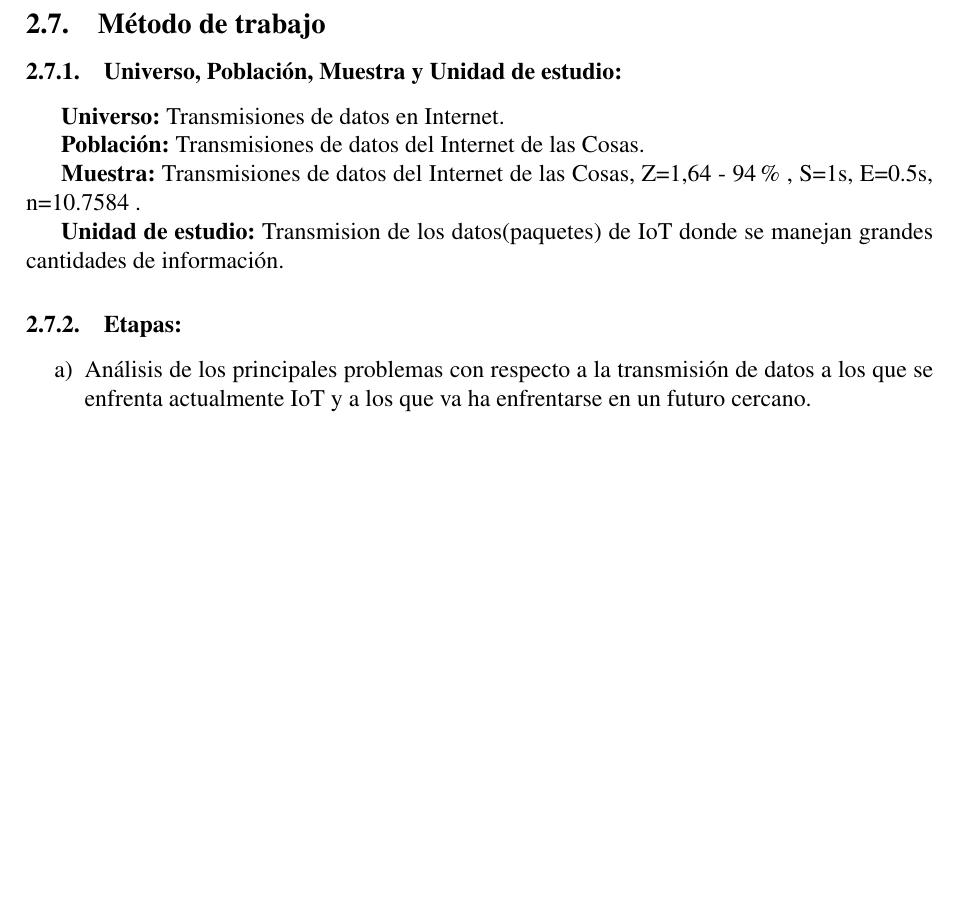
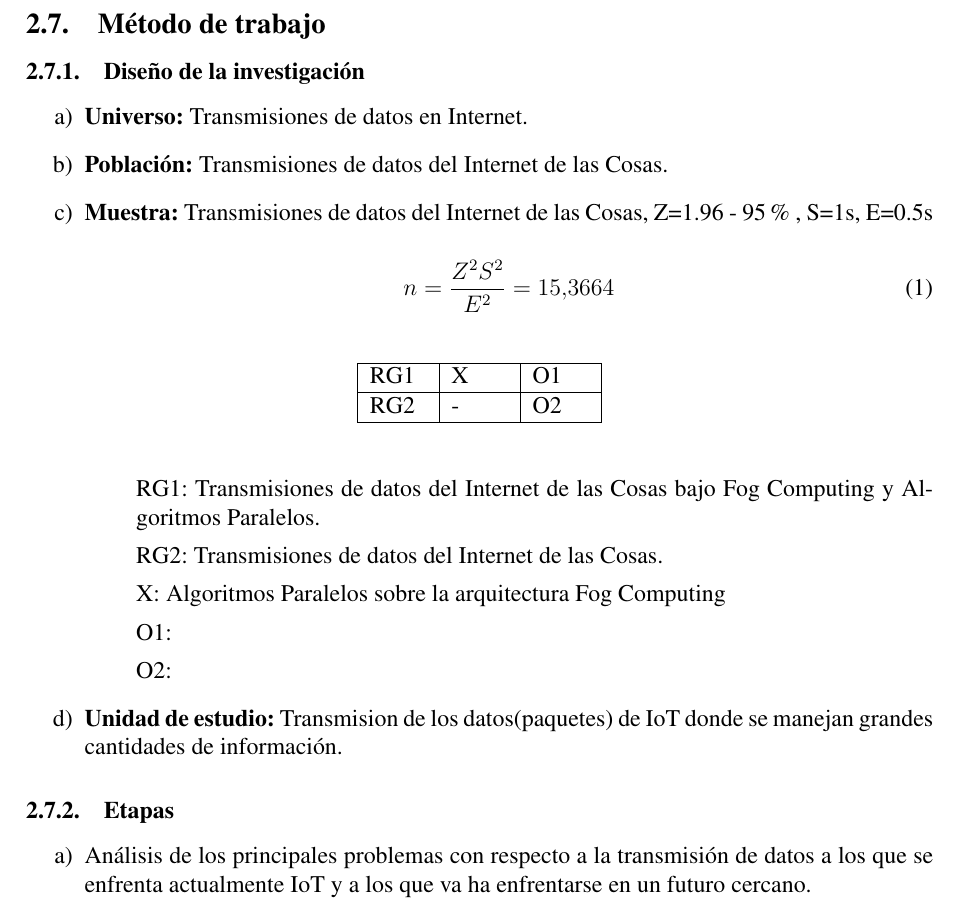
Before and after one commit to Hawk18/FogParallelAlgorithms, a LaTeX document (main.tex, which reads plan.tex): part of page 16 of 17 before the commit and part of page 16 of 18 after it, cut so that both start at the same text, the shorter picture padded with empty space. Compiled offline with pdfLaTeX.

Commit message:
Diseño Exp

```diff
--- a/plan.tex
+++ b/plan.tex
@@ -110,12 +110,49 @@
                 \item[d)] Comprobar que los algoritmos paralelos permiten disminuir la latencia.
             \end{enumerate}
     \subsection{Método de trabajo}
-            \subsubsection{Universo, Población, Muestra y Unidad de estudio:}
-                {\bf Universo:} Transmisiones de datos en Internet.\par
-                {\bf Población:} Transmisiones de datos del Internet de las Cosas.\par
-                {\bf Muestra:} Transmisiones de datos del Internet de las Cosas, Z=1,64 - 94\% , S=1s, E=0.5s, n=10.7584 .\par
-                {\bf Unidad de estudio:} Transmision de los datos(paquetes) de IoT donde se manejan grandes cantidades de información.
-            \subsubsection{Etapas:}
+            \subsubsection{Diseño de la investigación}
+                \begin{enumerate}
+                    \item[a)]{\bf Universo:} Transmisiones de datos en Internet.\par
+                    \item[b)]{\bf Población:} Transmisiones de datos del Internet de las Cosas.\par
+                    \item[c)]{\bf Muestra:} Transmisiones de datos del Internet de las Cosas, Z=1.96 - 95\% , S=1s, E=0.5s\par
+                        \begin{equation}\label{eq:ej}
+                            n = \frac{Z^{2}S^{2}}{E^{2}} = 15.3664
+                        \end{equation}
+                        \begin{table}[h!]
+                            \centering
+                            \begin{tabular}{|p{1cm}|p{1cm}|p{1cm}|} \hline
+
+                            %%%%%%%%    FILA 1   %%%%%%%
+                            % COLUMNA 1 %
+                            RG1 &
+                            % COLUMNA 2 %
+                            X &
+                            % COLUMNA 3 %
+                            O1
+
+                            \\ \hline
+
+                            %%%%%%%%    FILA 2   %%%%%%%
+                            % COLUMNA 1 %
+                            RG2 &
+                            % COLUMNA 2 %
+                            - &
+                            % COLUMNA 3 %
+                            O2
+
+                            \\ \hline
+                            \end{tabular}
+                        \end{table}
+                        \begin{enumerate}
+                            \item[]RG1: Transmisiones de datos del Internet de las Cosas bajo Fog Computing y Algoritmos Paralelos.\par
+                            \item[]RG2: Transmisiones de datos del Internet de las Cosas.\par
+                            \item[]X: Algoritmos Paralelos sobre la arquitectura Fog Computing\par
+                            \item[]O1:\par
+                            \item[]O2:\par
+                        \end{enumerate}
+                    \item[d)]{\bf Unidad de estudio:} Transmision de los datos(paquetes) de IoT donde se manejan grandes cantidades de información.
+                \end{enumerate}
+            \subsubsection{Etapas}
                 \begin{enumerate}
                     \item[a)] Análisis de los principales problemas con respecto a la transmisión de datos a los que se enfrenta actualmente IoT y a los que va ha enfrentarse en un futuro cercano.
                     \item[b)] Levantamiento de trabajos relacionados al tema de transmision de datos en IoT.
```
Also changed, not shown: main.pdf, 5 other files.
